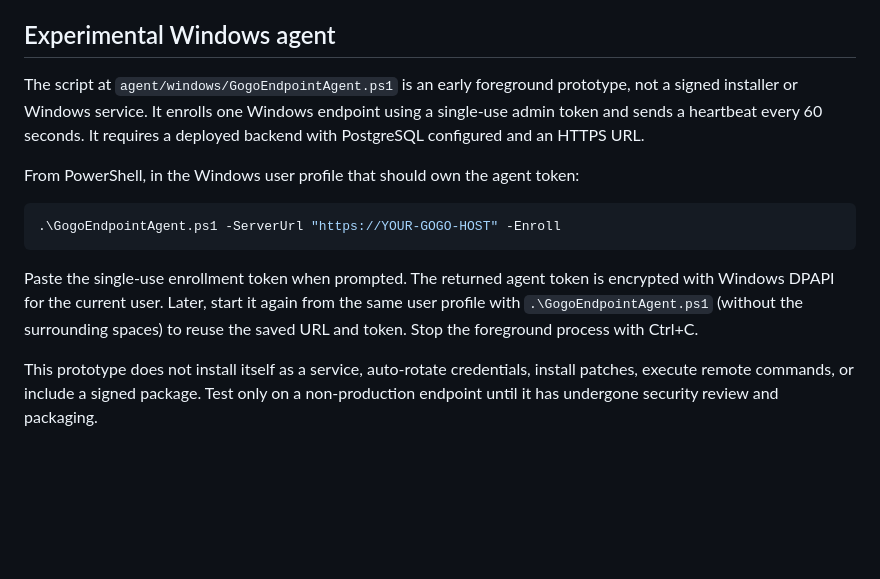
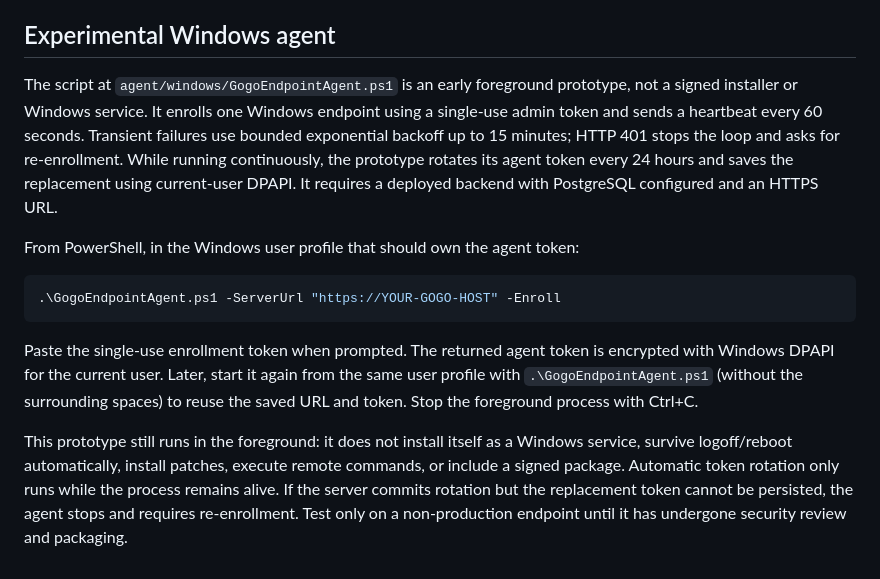
Before and after one commit to mohit20rawat/GOGO-ENDPOINT-CENTRAL, a Markdown page: README.md, the part around the change. Drawn GitHub-style; blank space fills up the shorter version.

Commit message:
docs: document agent retry and credential rotation behavior

```diff
--- a/README.md
+++ b/README.md
@@ -84,7 +84,7 @@ See [the cloud deployment checklist](docs/deployment.md) for database isolation,
 
 ## Experimental Windows agent
 
-The script at `agent/windows/GogoEndpointAgent.ps1` is an early foreground prototype, not a signed installer or Windows service. It enrolls one Windows endpoint using a single-use admin token and sends a heartbeat every 60 seconds. It requires a deployed backend with PostgreSQL configured and an HTTPS URL.
+The script at `agent/windows/GogoEndpointAgent.ps1` is an early foreground prototype, not a signed installer or Windows service. It enrolls one Windows endpoint using a single-use admin token and sends a heartbeat every 60 seconds. Transient failures use bounded exponential backoff up to 15 minutes; HTTP 401 stops the loop and asks for re-enrollment. While running continuously, the prototype rotates its agent token every 24 hours and saves the replacement using current-user DPAPI. It requires a deployed backend with PostgreSQL configured and an HTTPS URL.
 
 From PowerShell, in the Windows user profile that should own the agent token:
 
@@ -94,4 +94,4 @@ From PowerShell, in the Windows user profile that should own the agent token:
 
 Paste the single-use enrollment token when prompted. The returned agent token is encrypted with Windows DPAPI for the current user. Later, start it again from the same user profile with ` .\GogoEndpointAgent.ps1 ` (without the surrounding spaces) to reuse the saved URL and token. Stop the foreground process with Ctrl+C.
 
-This prototype does not install itself as a service, auto-rotate credentials, install patches, execute remote commands, or include a signed package. Test only on a non-production endpoint until it has undergone security review and packaging.
+This prototype still runs in the foreground: it does not install itself as a Windows service, survive logoff/reboot automatically, install patches, execute remote commands, or include a signed package. Automatic token rotation only runs while the process remains alive. If the server commits rotation but the replacement token cannot be persisted, the agent stops and requires re-enrollment. Test only on a non-production endpoint until it has undergone security review and packaging.
```
